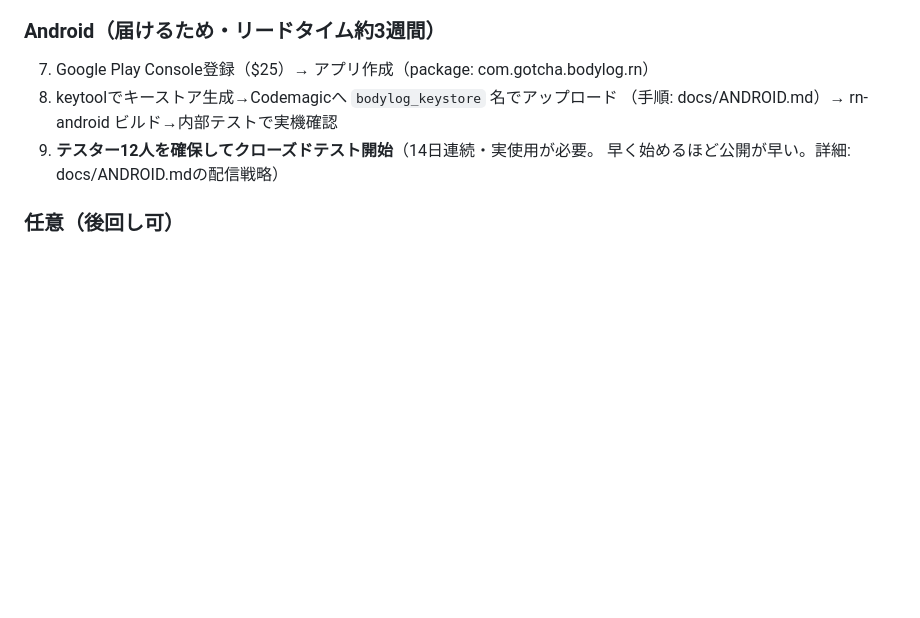
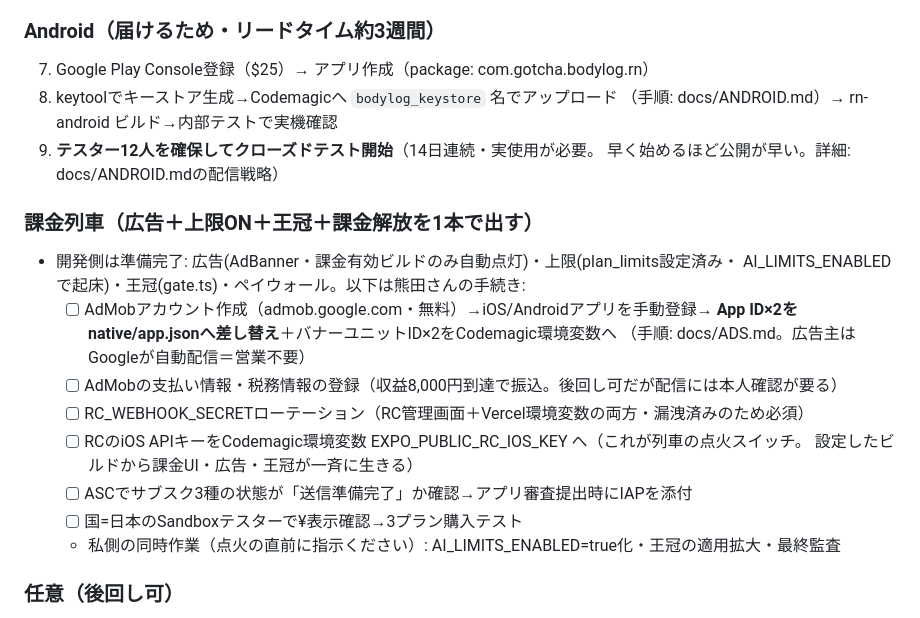
Before and after one commit to KumataEitaro/Body-log-App, a Markdown page: docs/BACKLOG.md, the part around the change. GitHub-like rendering; blank space fills up the shorter version.

Commit message:
docs: 課金列車のチェックリストをBACKLOGに追加
Co-Authored-By: Claude Fable 5 <noreply@anthropic.com>

```diff
--- a/docs/BACKLOG.md
+++ b/docs/BACKLOG.md
@@ -241,6 +241,20 @@
 9. **テスター12人を確保してクローズドテスト開始**（14日連続・実使用が必要。
    早く始めるほど公開が早い。詳細: docs/ANDROID.mdの配信戦略）
 
+### 課金列車（広告＋上限ON＋王冠＋課金解放を1本で出す）
+- 開発側は準備完了: 広告(AdBanner・課金有効ビルドのみ自動点灯)・上限(plan_limits設定済み・
+  AI_LIMITS_ENABLEDで起床)・王冠(gate.ts)・ペイウォール。以下は熊田さんの手続き:
+  - [ ] AdMobアカウント作成（admob.google.com・無料）→iOS/Androidアプリを手動登録→
+        **App ID×2をnative/app.jsonへ差し替え**＋バナーユニットID×2をCodemagic環境変数へ
+        （手順: docs/ADS.md。広告主はGoogleが自動配信＝営業不要）
+  - [ ] AdMobの支払い情報・税務情報の登録（収益8,000円到達で振込。後回し可だが配信には本人確認が要る）
+  - [ ] RC_WEBHOOK_SECRETローテーション（RC管理画面＋Vercel環境変数の両方・漏洩済みのため必須）
+  - [ ] RCのiOS APIキーをCodemagic環境変数 EXPO_PUBLIC_RC_IOS_KEY へ（これが列車の点火スイッチ。
+        設定したビルドから課金UI・広告・王冠が一斉に生きる）
+  - [ ] ASCでサブスク3種の状態が「送信準備完了」か確認→アプリ審査提出時にIAPを添付
+  - [ ] 国=日本のSandboxテスターで¥表示確認→3プラン購入テスト
+  - 私側の同時作業（点火の直前に指示ください）: AI_LIMITS_ENABLED=true化・王冠の適用拡大・最終監査
+
 ### 任意（後回し可）
 10. ウィジェット試験: Apple Developer portalでApp Group
     `group.com.gotcha.bodylog.rn` を作成→App ID2つに紐付け→
```
